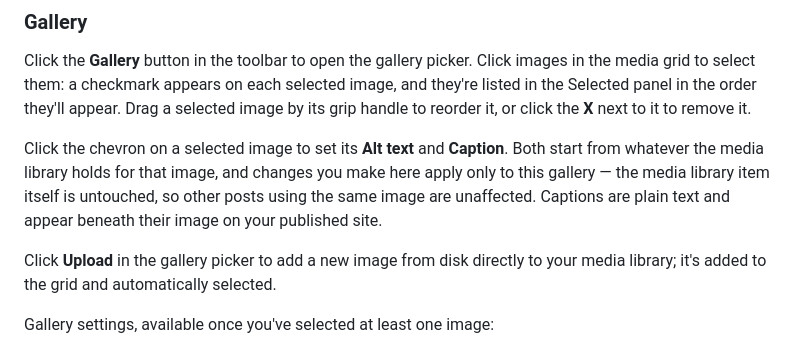
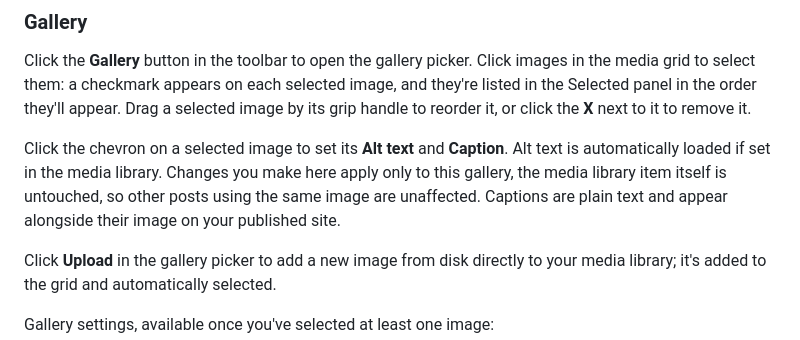
Before and after one commit to cpoteet/Quill, a Markdown page: docs/user-guide.md, the part around the change. Rendered like a GitHub page.

Commit message:
Wording change on gallery metadata
Altered language in user guide for editing metadata for galleries.

```diff
--- a/docs/user-guide.md
+++ b/docs/user-guide.md
@@ -394,7 +394,7 @@ Click **Link to Full Image** in the image toolbar to wrap the image in a link to
 
 Click the **Gallery** button in the toolbar to open the gallery picker. Click images in the media grid to select them: a checkmark appears on each selected image, and they're listed in the Selected panel in the order they'll appear. Drag a selected image by its grip handle to reorder it, or click the **X** next to it to remove it.
 
-Click the chevron on a selected image to set its **Alt text** and **Caption**. Both start from whatever the media library holds for that image, and changes you make here apply only to this gallery — the media library item itself is untouched, so other posts using the same image are unaffected. Captions are plain text and appear beneath their image on your published site.
+Click the chevron on a selected image to set its **Alt text** and **Caption**. Alt text is automatically loaded if set in the media library. Changes you make here apply only to this gallery, the media library item itself is untouched, so other posts using the same image are unaffected. Captions are plain text and appear alongside their image on your published site.
 
 Click **Upload** in the gallery picker to add a new image from disk directly to your media library; it's added to the grid and automatically selected.
 
```
